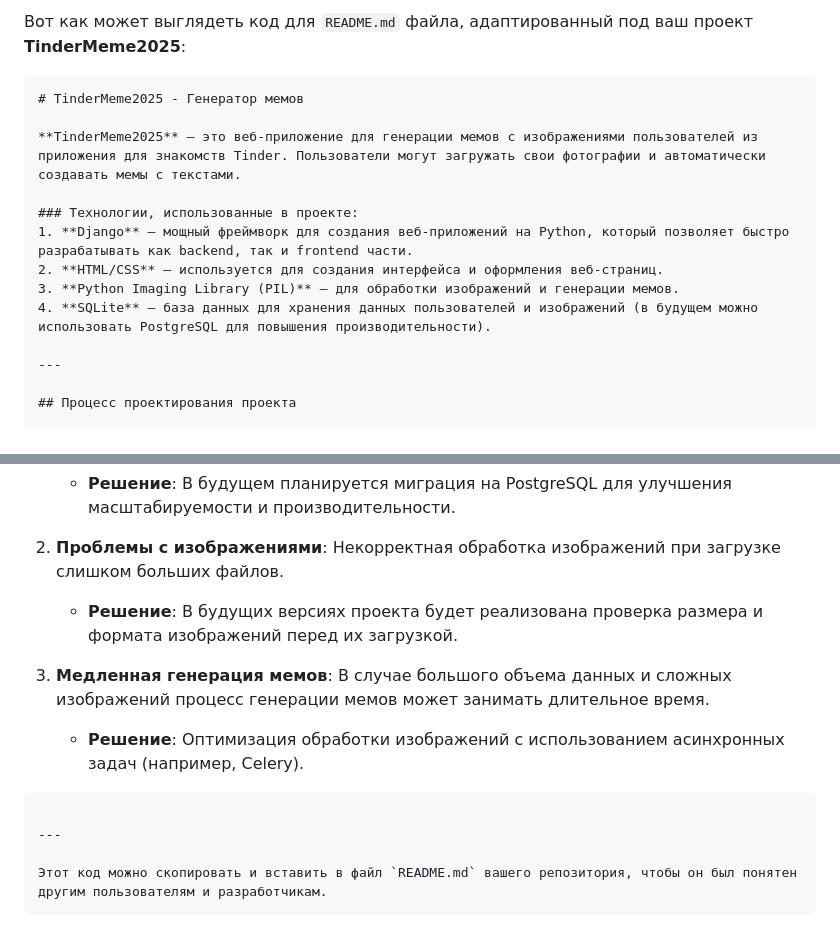
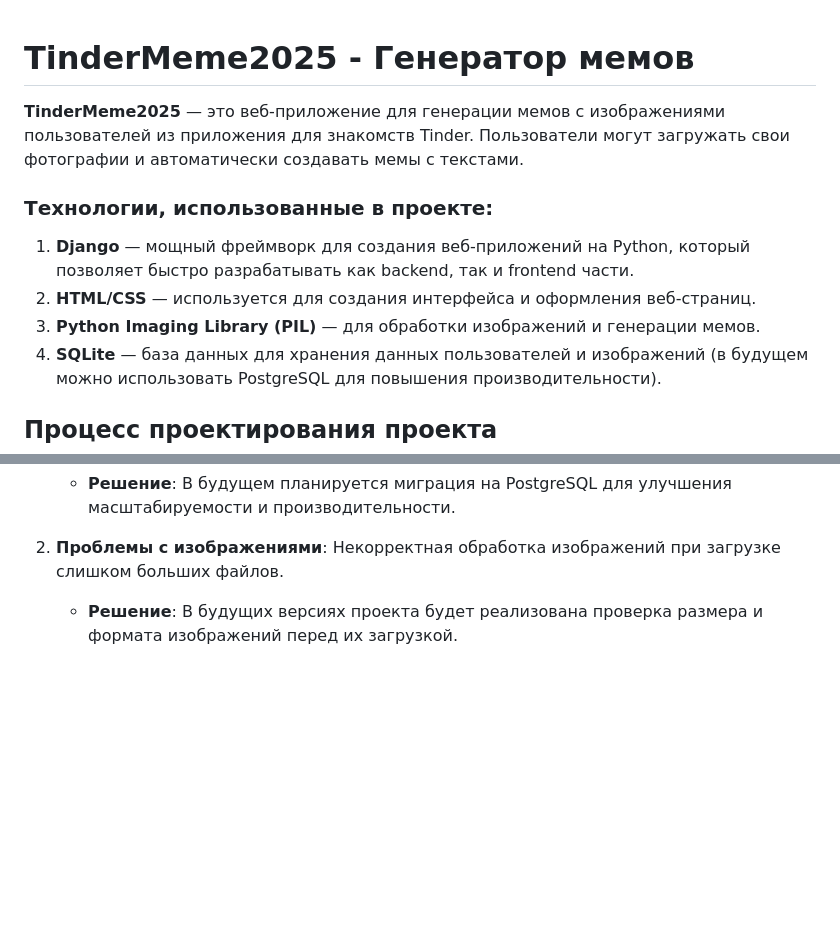
Before and after one commit to Askhat-start/TinderMeme2025, a Markdown page: README.md, 2 parts joined by grey strips. Rendered like a GitHub page; blank space fills up the shorter version.

`````diff
--- a/README.md
+++ b/README.md
@@ -1,6 +1,3 @@
-Вот как может выглядеть код для `README.md` файла, адаптированный под ваш проект **TinderMeme2025**:
-
-````markdown
 # TinderMeme2025 - Генератор мемов
 
 **TinderMeme2025** — это веб-приложение для генерации мемов с изображениями пользователей из приложения для знакомств Tinder. Пользователи могут загружать свои фотографии и автоматически создавать мемы с текстами.
@@ -11,7 +8,6 @@
 3. **Python Imaging Library (PIL)** — для обработки изображений и генерации мемов.
 4. **SQLite** — база данных для хранения данных пользователей и изображений (в будущем можно использовать PostgreSQL для повышения производительности).
 
----
 
 ## Процесс проектирования проекта
 
@@ -148,14 +144,3 @@ def create_meme(request):
 2. **Проблемы с изображениями**: Некорректная обработка изображений при загрузке слишком больших файлов.
 
    * **Решение**: В будущих версиях проекта будет реализована проверка размера и формата изображений перед их загрузкой.
-
-3. **Медленная генерация мемов**: В случае большого объема данных и сложных изображений процесс генерации мемов может занимать длительное время.
-
-   * **Решение**: Оптимизация обработки изображений с использованием асинхронных задач (например, Celery).
-
-```
-
----
-
-Этот код можно скопировать и вставить в файл `README.md` вашего репозитория, чтобы он был понятен другим пользователям и разработчикам.
-```
`````
